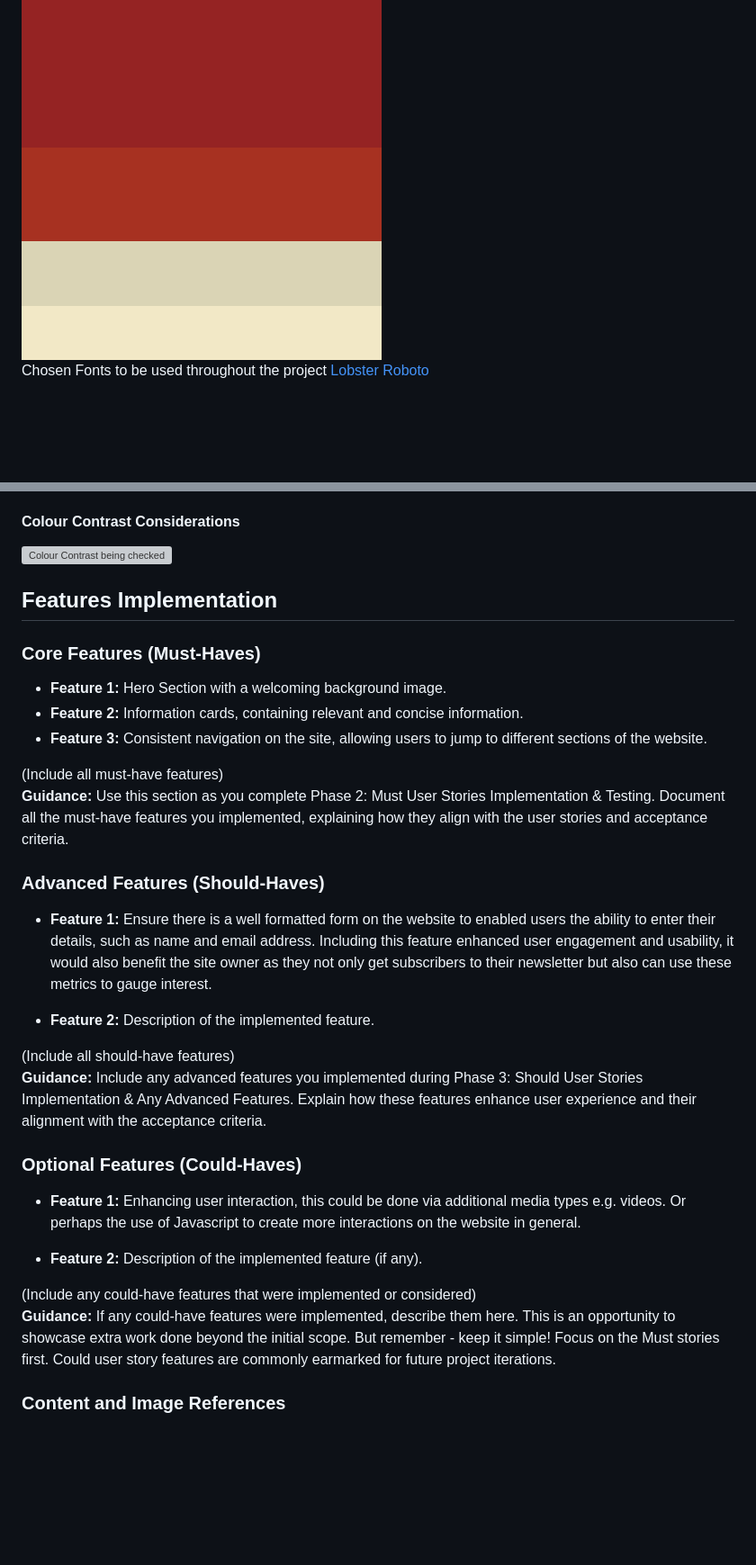
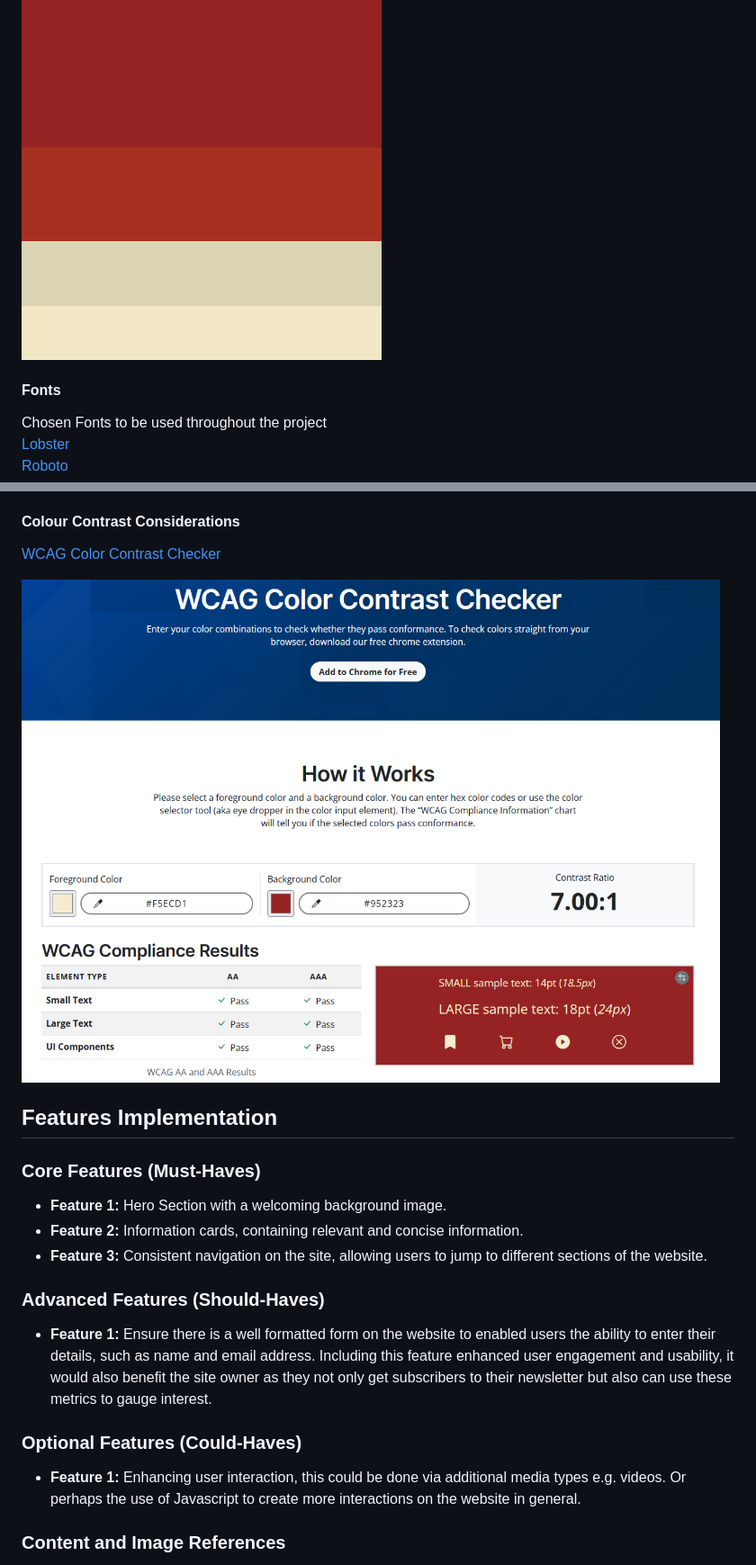
Before and after one commit to NSJ021/Ease-Of-Mind-Website, a Markdown page: README.md, 2 parts joined by grey strips. Shown: that part at 90% size. Rendered like a GitHub page; pictures changed too: assets/images/Colour-Contrast-Check.png; blank space fills up the shorter version; grey boxes are pictures that could not be loaded.

Commit message:
Fix: Broken Images Linkes in Readme

```diff
--- a/README.md
+++ b/README.md
@@ -64,4 +64,7 @@ Chosen Colour Scheme, to provide a warm, gentle and cosy tone
 
 <img src="./assets/images/Color_Palette.png" alt="Colour Palette"/>
 
+<br>
+
+#### Fonts
 Chosen Fonts to be used throughout the project
@@ -70,9 +75,9 @@ Chosen Fonts to be used throughout the project
 
 #### Colour Contrast Considerations
 
+[WCAG Color Contrast Checker](https://accessibleweb.com/color-contrast-checker/)
 
-
-<img src="./assets/images/.png" alt="Colour Contrast being checked" />
+<img src="./assets/images/Colour-Contrast-Check.png" alt="Colour Contrast being checked" />
 
 
 ## Features Implementation
@@ -82,24 +87,12 @@ Chosen Fonts to be used throughout the project
 - **Feature 2:** Information cards, containing relevant and concise information.
 - **Feature 3:** Consistent navigation on the site, allowing users to jump to different sections of the website.
 
-(Include all must-have features)
-**Guidance:** Use this section as you complete Phase 2: Must User Stories Implementation & Testing. Document all the must-have features you implemented, explaining how they align with the user stories and acceptance criteria.
-
 ### Advanced Features (Should-Haves)
 - **Feature 1:** Ensure there is a well formatted form on the website to enabled users the ability to enter their details, such as name and email address. Including this feature enhanced user engagement and usability, it would also benefit the site owner as they not only get subscribers to their newsletter but also can use these metrics to gauge interest.
-
-- **Feature 2:** Description of the implemented feature.
-
-(Include all should-have features)
-**Guidance:** Include any advanced features you implemented during Phase 3: Should User Stories Implementation & Any Advanced Features. Explain how these features enhance user experience and their alignment with the acceptance criteria.
 
 ### Optional Features (Could-Haves)
 - **Feature 1:** Enhancing user interaction, this could be done via additional media types e.g. videos. Or perhaps the use of Javascript to create more interactions on the website in general.
 
-- **Feature 2:** Description of the implemented feature (if any).
-
-(Include any could-have features that were implemented or considered)
-**Guidance:** If any could-have features were implemented, describe them here. This is an opportunity to showcase extra work done beyond the initial scope. But remember - keep it simple! Focus on the Must stories first. Could user story features are commonly earmarked for future project iterations.
 
 ### Content and Image References
 Images were primarily take from [Lorum Picsum](https://picsum.photos/)
```
Also changed, not shown: other parts of README.md (+4 -0 lines).
